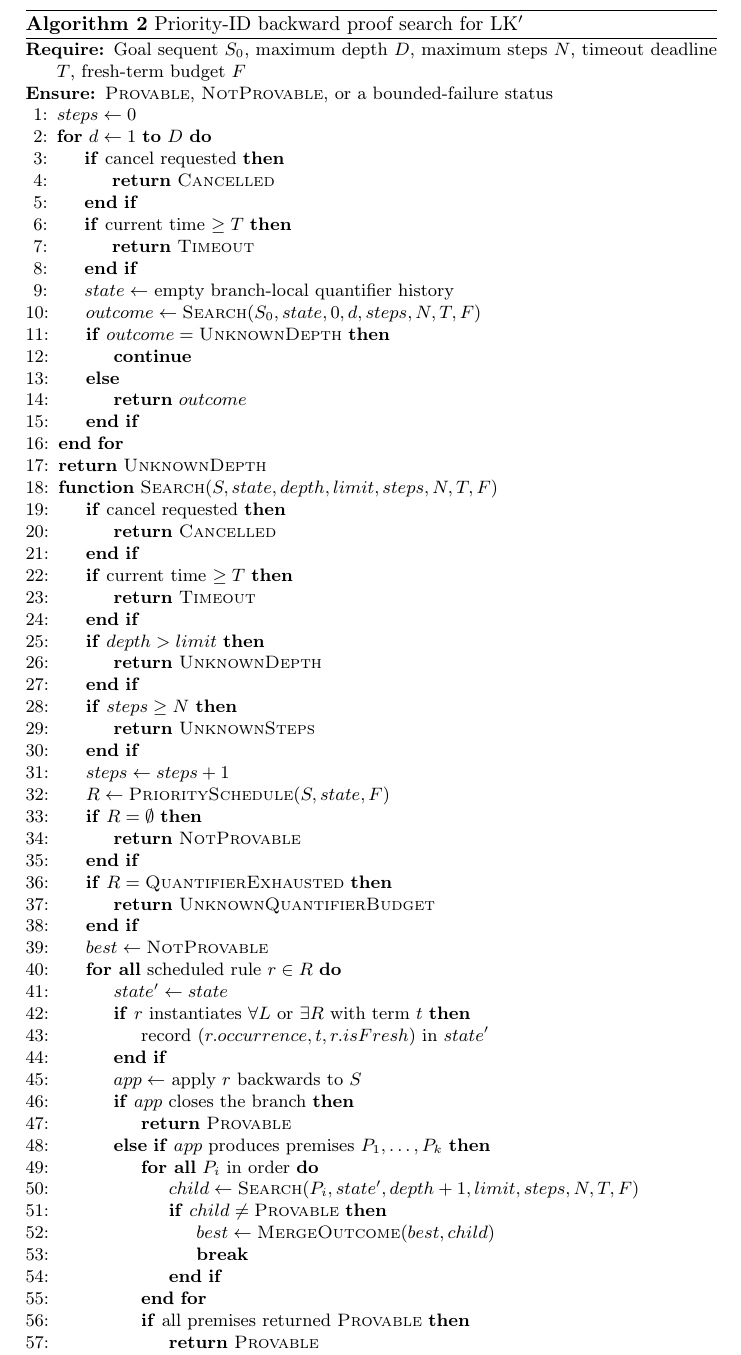
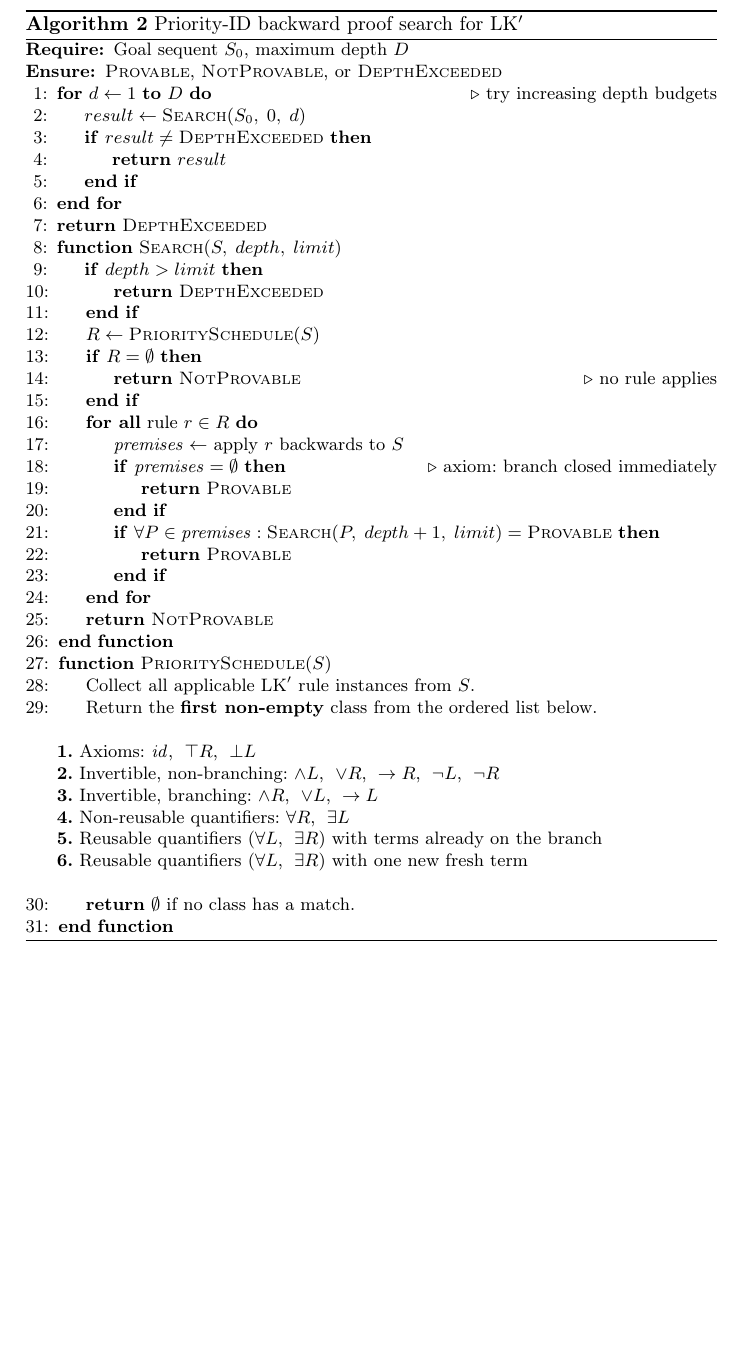
Before and after one commit to madiabio/logic-assignment, a LaTeX paper (report/samplepaper.tex, which reads report/pseudocode/priority_id_algorithm.tex): part of page 8 of 9, cut so that both start at the same text, the shorter picture padded with empty space. Compiled offline with pdfLaTeX.

Commit message:
fix(pseudocode): improve clarity of improved algorithm pseudocode

```diff
--- a/report/pseudocode/priority_id_algorithm.tex
+++ b/report/pseudocode/priority_id_algorithm.tex
@@ -4,82 +4,34 @@
 \begin{algorithm}[t]
   \caption{Priority-ID backward proof search for LK$'$}\label{alg:priority-id}
   \begin{algorithmic}[1]
-    \Require Goal sequent $S_0$, maximum depth $D$, maximum steps $N$,
-      timeout deadline $T$, fresh-term budget $F$
-    \Ensure \textsc{Provable}, \textsc{NotProvable}, or a bounded-failure status
-    \State $steps \gets 0$
-    \For{$d \gets 1$ \textbf{to} $D$}
-      \If{cancel requested}
-        \State \Return \textsc{Cancelled}
-      \EndIf
-      \If{current time $\geq T$}
-        \State \Return \textsc{Timeout}
-      \EndIf
-      \State $state \gets$ empty branch-local quantifier history
-      \State $outcome \gets \Call{Search}{S_0, state, 0, d, steps, N, T, F}$
-      \If{$outcome = \textsc{UnknownDepth}$}
-        \State \textbf{continue}
-      \Else
-        \State \Return $outcome$
+    \Require Goal sequent $S_0$, maximum depth $D$
+    \Ensure \textsc{Provable}, \textsc{NotProvable}, or \textsc{DepthExceeded}
+
+    \For{$d \gets 1$ \textbf{to} $D$} \Comment{try increasing depth budgets}
+      \State $result \gets \Call{Search}{S_0,\; 0,\; d}$
+      \If{$result \neq \textsc{DepthExceeded}$}
+        \State \Return $result$
       \EndIf
     \EndFor
-    \State \Return \textsc{UnknownDepth}
+    \State \Return \textsc{DepthExceeded}
 
-    \Function{Search}{$S, state, depth, limit, steps, N, T, F$}
-      \If{cancel requested}
-        \State \Return \textsc{Cancelled}
+    \Function{Search}{$S,\; depth,\; limit$}
+      \If{$depth > limit$}
+        \State \Return \textsc{DepthExceeded}
       \EndIf
-      \If{current time $\geq T$}
-        \State \Return \textsc{Timeout}
+      \State $R \gets \Call{PrioritySchedule}{S}$
+      \If{$R = \emptyset$}
+        \State \Return \textsc{NotProvable} \Comment{no rule applies}
       \EndIf
-      \If{$depth > limit$}
-        \State \Return \textsc{UnknownDepth}
-      \EndIf
-      \If{$steps \geq N$}
-        \State \Return \textsc{UnknownSteps}
-      \EndIf
-      \State $steps \gets steps + 1$
-      \State $R \gets \Call{PrioritySchedule}{S, state, F}$
-      \If{$R = \emptyset$}
-        \State \Return \textsc{NotProvable}
-      \EndIf
-      \If{$R = \textsc{QuantifierExhausted}$}
-        \State \Return \textsc{UnknownQuantifierBudget}
-      \EndIf
-      \State $best \gets \textsc{NotProvable}$
-      \ForAll{scheduled rule $r \in R$}
-        \State $state' \gets state$
-        \If{$r$ instantiates $\forall L$ or $\exists R$ with term $t$}
-          \State record $(r.occurrence, t, r.isFresh)$ in $state'$
+      \ForAll{rule $r \in R$}
+        \State $\mathit{premises} \gets$ apply $r$ backwards to $S$
+        \If{$\mathit{premises} = \emptyset$} \Comment{axiom: branch closed immediately}
+          \State \Return \textsc{Provable}
         \EndIf
-        \State $app \gets$ apply $r$ backwards to $S$
-        \If{$app$ closes the branch}
+        \If{$\forall P \in \mathit{premises}: \Call{Search}{P,\; depth+1,\; limit} = \textsc{Provable}$}
           \State \Return \textsc{Provable}
-        \ElsIf{$app$ produces premises $P_1,\ldots,P_k$}
-          \ForAll{$P_i$ in order}
-            \State $child \gets \Call{Search}{P_i, state', depth+1, limit, steps, N, T, F}$
-            \If{$child \neq \textsc{Provable}$}
-              \State $best \gets \Call{MergeOutcome}{best, child}$
-              \State \textbf{break}
-            \EndIf
-          \EndFor
-          \If{all premises returned \textsc{Provable}}
-            \State \Return \textsc{Provable}
-          \EndIf
-        \Else
-          \State $best \gets \Call{MergeOutcome}{best, app.status}$
-        \EndIf
-        \If{$best$ is \textsc{Timeout} or \textsc{Cancelled}}
-          \State \Return $best$
         \EndIf
       \EndFor
-      \State \Return $best$
+      \State \Return \textsc{NotProvable}
     \EndFunction
 
-    \Function{PrioritySchedule}{$S, state, F$}
-      \State $M \gets$ all structurally applicable LK$'$ rule matches in $S$
-      \State return the first non-empty class from the following ordered list:
-      \Statex \hspace{1em}1. $id$, $\top R$, $\bot L$
-      \Statex \hspace{1em}2. $\wedge L$, $\vee R$, $\rightarrow R$, $\neg L$, $\neg R$
-      \Statex \hspace{1em}3. $\wedge R$, $\vee L$, $\rightarrow L$
-      \Statex \hspace{1em}4. $\forall R$, $\exists L$
@@ -89,6 +38,16 @@
-        \State \Return \textsc{QuantifierExhausted}
-      \EndIf
-      \State \Return $\emptyset$
+    \Function{PrioritySchedule}{$S$}
+      \State Collect all applicable LK$'$ rule instances from $S$.
+      \State Return the \textbf{first non-empty} class from the ordered list below.
+      \Statex
+      \Statex \textbf{1.} Axioms: $\mathit{id}$,\; $\top R$,\; $\bot L$
+      \Statex \textbf{2.} Invertible, non-branching: $\wedge L$,\; $\vee R$,\; $\to R$,\; $\neg L$,\; $\neg R$
+      \Statex \textbf{3.} Invertible, branching: $\wedge R$,\; $\vee L$,\; $\to L$
+      \Statex \textbf{4.} Non-reusable quantifiers: $\forall R$,\; $\exists L$
+      \Statex \textbf{5.} Reusable quantifiers ($\forall L$,\; $\exists R$) with terms already on the branch
+      \Statex \textbf{6.} Reusable quantifiers ($\forall L$,\; $\exists R$) with one new fresh term
+      \Statex
+      \State \Return $\emptyset$ if no class has a match.
     \EndFunction
+
   \end{algorithmic}
 \end{algorithm}
```
Also changed, not shown: report/pseudocode/priority_id_algorithm.tex (3 more changed lines).
